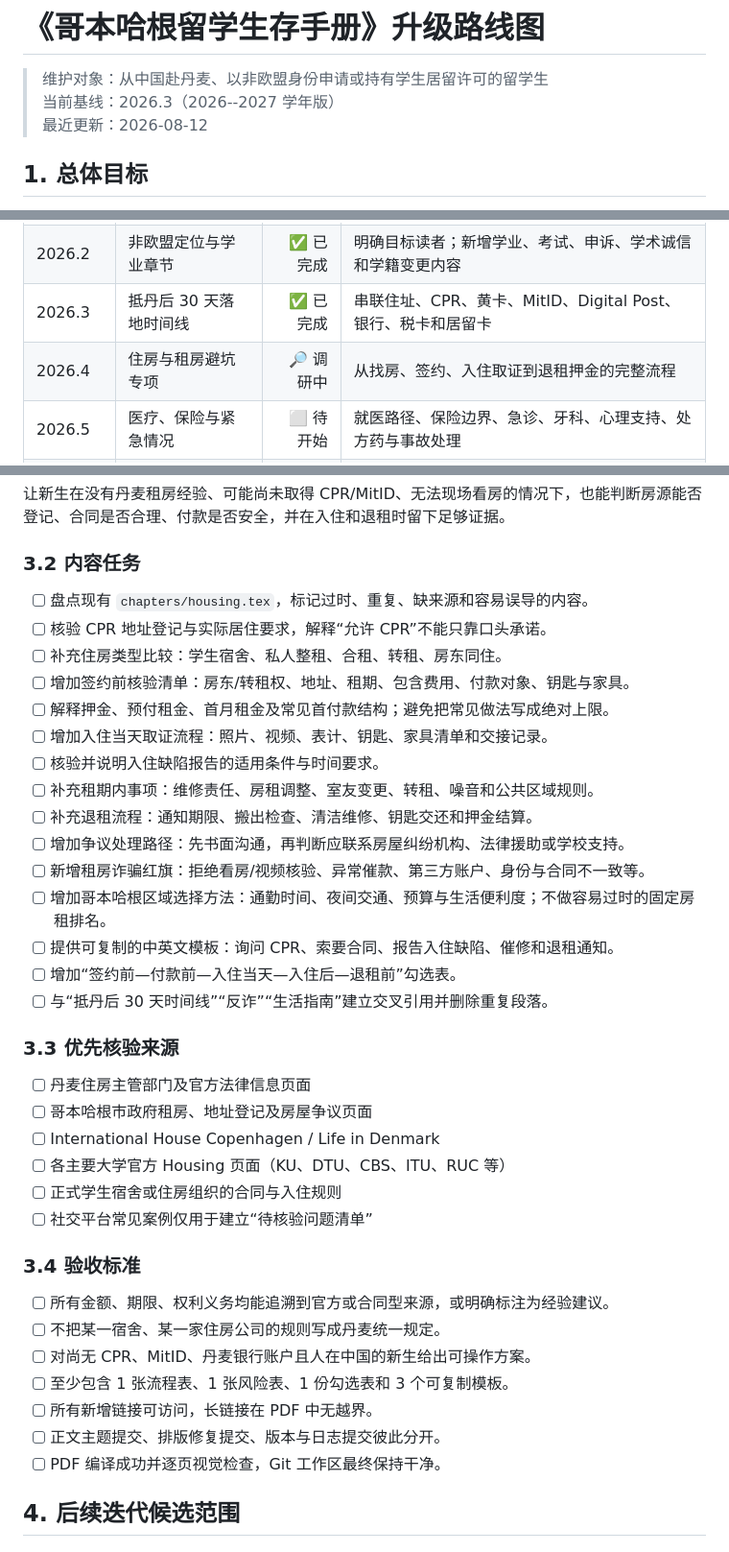
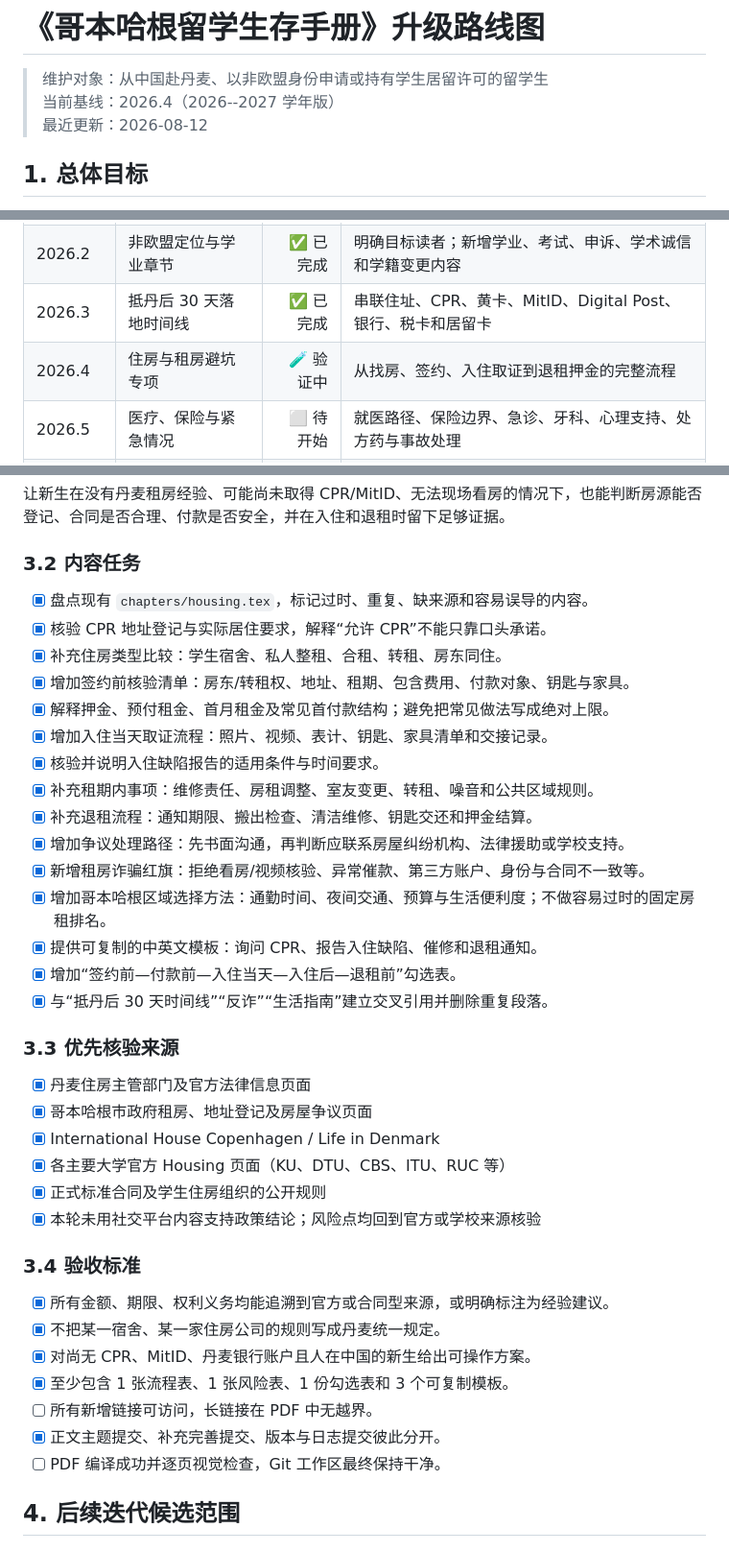
Before and after one commit to PersimmonYY/copenhagen-student-handbook, a Markdown page: UPGRADE_PLAN.md, 3 parts joined by grey strips. Shown at 96% size. GitHub-like rendering.

Commit message:
docs: mark housing upgrade ready for validation

```diff
--- a/UPGRADE_PLAN.md
+++ b/UPGRADE_PLAN.md
@@ -1,7 +1,7 @@
 # 《哥本哈根留学生存手册》升级路线图
 
 > 维护对象：从中国赴丹麦、以非欧盟身份申请或持有学生居留许可的留学生
-> 当前基线：2026.3（2026--2027 学年版）
+> 当前基线：2026.4（2026--2027 学年版）
 > 最近更新：2026-08-12
 
 ## 1. 总体目标
@@ -23,7 +23,7 @@
 | 2026.1 | 第一轮事实纠错 | ✅ 已完成 | 居留、交通、医疗、工作权限、丹麦语、应急信息和失效链接纠错 |
 | 2026.2 | 非欧盟定位与学业章节 | ✅ 已完成 | 明确目标读者；新增学业、考试、申诉、学术诚信和学籍变更内容 |
 | 2026.3 | 抵丹后 30 天落地时间线 | ✅ 已完成 | 串联住址、CPR、黄卡、MitID、Digital Post、银行、税卡和居留卡 |
-| 2026.4 | 住房与租房避坑专项 | 🔎 调研中 | 从找房、签约、入住取证到退租押金的完整流程 |
+| 2026.4 | 住房与租房避坑专项 | 🧪 验证中 | 从找房、签约、入住取证到退租押金的完整流程 |
 | 2026.5 | 医疗、保险与紧急情况 | ⬜ 待开始 | 就医路径、保险边界、急诊、牙科、心理支持、处方药与事故处理 |
 | 2026.6 | 个人财务与数字生活 | ⬜ 待开始 | 银行、支付、NemKonto、税务、预算、手机卡及数字安全 |
 | 2026.7 | 打工、实习与职业发展 | ⬜ 待开始 | 工作权限、合同、税卡、工会、求职渠道及毕业求职期 |
@@ -41,39 +41,39 @@
 
 ### 3.2 内容任务
 
-- [ ] 盘点现有 `chapters/housing.tex`，标记过时、重复、缺来源和容易误导的内容。
-- [ ] 核验 CPR 地址登记与实际居住要求，解释“允许 CPR”不能只靠口头承诺。
-- [ ] 补充住房类型比较：学生宿舍、私人整租、合租、转租、房东同住。
-- [ ] 增加签约前核验清单：房东/转租权、地址、租期、包含费用、付款对象、钥匙与家具。
-- [ ] 解释押金、预付租金、首月租金及常见首付款结构；避免把常见做法写成绝对上限。
-- [ ] 增加入住当天取证流程：照片、视频、表计、钥匙、家具清单和交接记录。
-- [ ] 核验并说明入住缺陷报告的适用条件与时间要求。
-- [ ] 补充租期内事项：维修责任、房租调整、室友变更、转租、噪音和公共区域规则。
-- [ ] 补充退租流程：通知期限、搬出检查、清洁维修、钥匙交还和押金结算。
-- [ ] 增加争议处理路径：先书面沟通，再判断应联系房屋纠纷机构、法律援助或学校支持。
-- [ ] 新增租房诈骗红旗：拒绝看房/视频核验、异常催款、第三方账户、身份与合同不一致等。
-- [ ] 增加哥本哈根区域选择方法：通勤时间、夜间交通、预算与生活便利度；不做容易过时的固定房租排名。
-- [ ] 提供可复制的中英文模板：询问 CPR、索要合同、报告入住缺陷、催修和退租通知。
-- [ ] 增加“签约前—付款前—入住当天—入住后—退租前”勾选表。
-- [ ] 与“抵丹后 30 天时间线”“反诈”“生活指南”建立交叉引用并删除重复段落。
+- [x] 盘点现有 `chapters/housing.tex`，标记过时、重复、缺来源和容易误导的内容。
+- [x] 核验 CPR 地址登记与实际居住要求，解释“允许 CPR”不能只靠口头承诺。
+- [x] 补充住房类型比较：学生宿舍、私人整租、合租、转租、房东同住。
+- [x] 增加签约前核验清单：房东/转租权、地址、租期、包含费用、付款对象、钥匙与家具。
+- [x] 解释押金、预付租金、首月租金及常见首付款结构；避免把常见做法写成绝对上限。
+- [x] 增加入住当天取证流程：照片、视频、表计、钥匙、家具清单和交接记录。
+- [x] 核验并说明入住缺陷报告的适用条件与时间要求。
+- [x] 补充租期内事项：维修责任、房租调整、室友变更、转租、噪音和公共区域规则。
+- [x] 补充退租流程：通知期限、搬出检查、清洁维修、钥匙交还和押金结算。
+- [x] 增加争议处理路径：先书面沟通，再判断应联系房屋纠纷机构、法律援助或学校支持。
+- [x] 新增租房诈骗红旗：拒绝看房/视频核验、异常催款、第三方账户、身份与合同不一致等。
+- [x] 增加哥本哈根区域选择方法：通勤时间、夜间交通、预算与生活便利度；不做容易过时的固定房租排名。
+- [x] 提供可复制的中英文模板：询问 CPR、报告入住缺陷、催修和退租通知。
+- [x] 增加“签约前—付款前—入住当天—入住后—退租前”勾选表。
+- [x] 与“抵丹后 30 天时间线”“反诈”“生活指南”建立交叉引用并删除重复段落。
 
 ### 3.3 优先核验来源
 
-- [ ] 丹麦住房主管部门及官方法律信息页面
-- [ ] 哥本哈根市政府租房、地址登记及房屋争议页面
-- [ ] International House Copenhagen / Life in Denmark
-- [ ] 各主要大学官方 Housing 页面（KU、DTU、CBS、ITU、RUC 等）
-- [ ] 正式学生宿舍或住房组织的合同与入住规则
-- [ ] 社交平台常见案例仅用于建立“待核验问题清单”
+- [x] 丹麦住房主管部门及官方法律信息页面
+- [x] 哥本哈根市政府租房、地址登记及房屋争议页面
+- [x] International House Copenhagen / Life in Denmark
+- [x] 各主要大学官方 Housing 页面（KU、DTU、CBS、ITU、RUC 等）
+- [x] 正式标准合同及学生住房组织的公开规则
+- [x] 本轮未用社交平台内容支持政策结论；风险点均回到官方或学校来源核验
 
 ### 3.4 验收标准
 
-- [ ] 所有金额、期限、权利义务均能追溯到官方或合同型来源，或明确标注为经验建议。
-- [ ] 不把某一宿舍、某一家住房公司的规则写成丹麦统一规定。
-- [ ] 对尚无 CPR、MitID、丹麦银行账户且人在中国的新生给出可操作方案。
-- [ ] 至少包含 1 张流程表、1 张风险表、1 份勾选表和 3 个可复制模板。
+- [x] 所有金额、期限、权利义务均能追溯到官方或合同型来源，或明确标注为经验建议。
+- [x] 不把某一宿舍、某一家住房公司的规则写成丹麦统一规定。
+- [x] 对尚无 CPR、MitID、丹麦银行账户且人在中国的新生给出可操作方案。
+- [x] 至少包含 1 张流程表、1 张风险表、1 份勾选表和 3 个可复制模板。
 - [ ] 所有新增链接可访问，长链接在 PDF 中无越界。
-- [ ] 正文主题提交、排版修复提交、版本与日志提交彼此分开。
+- [x] 正文主题提交、补充完善提交、版本与日志提交彼此分开。
 - [ ] PDF 编译成功并逐页视觉检查，Git 工作区最终保持干净。
 
 ## 4. 后续迭代候选范围
```
Also changed, not shown: other parts of UPGRADE_PLAN.md (+1 -1 lines).
